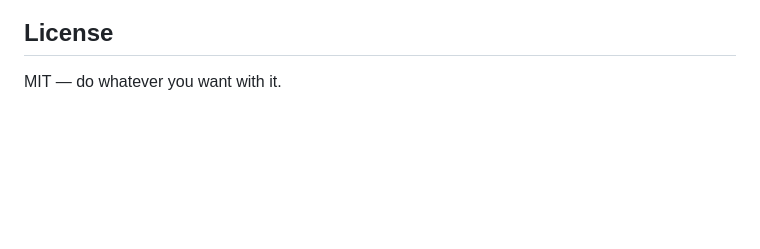
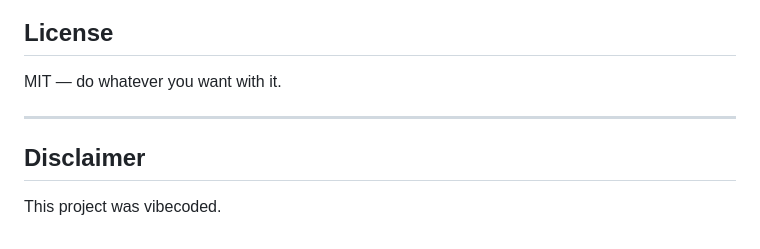
Before and after one commit to IsaacM2020/cove, a Markdown page: README.md, the part around the change. Rendered like a GitHub page; blank space fills up the shorter version.

```diff
--- a/README.md
+++ b/README.md
@@ -262,3 +262,8 @@ An SSD will be noticeably faster than a spinning hard drive for thumbnail loadin
 ## License
 
 MIT — do whatever you want with it.
+
+---
+
+## Disclaimer
+This project was vibecoded.
```
